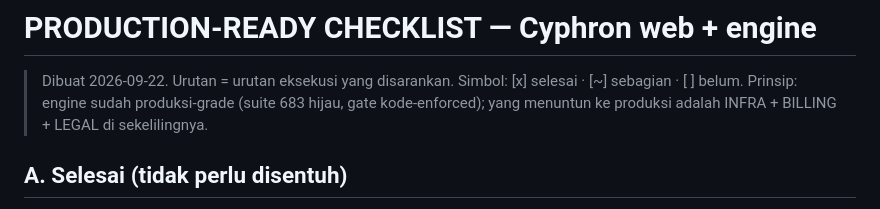
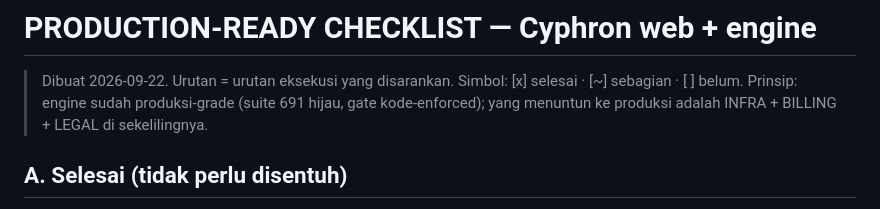
Before and after one commit to maulanawirawan/cyphron, a Markdown page: docs/PRODUCTION-READY.md, the part around the change. Drawn GitHub-style.

```diff
--- a/docs/PRODUCTION-READY.md
+++ b/docs/PRODUCTION-READY.md
@@ -2,7 +2,7 @@
 
 > Dibuat 2026-09-22. Urutan = urutan eksekusi yang disarankan. Simbol:
 > [x] selesai · [~] sebagian · [ ] belum. Prinsip: engine sudah produksi-grade
-> (suite 683 hijau, gate kode-enforced); yang menuntun ke produksi adalah
+> (suite 691 hijau, gate kode-enforced); yang menuntun ke produksi adalah
 > INFRA + BILLING + LEGAL di sekelilingnya.
 
 ## A. Selesai (tidak perlu disentuh)
```
Also changed, not shown: docs/STATUS-MASTER.md (+12 -5 lines).
